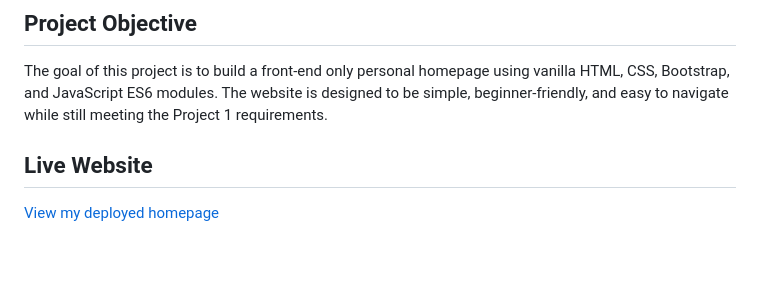
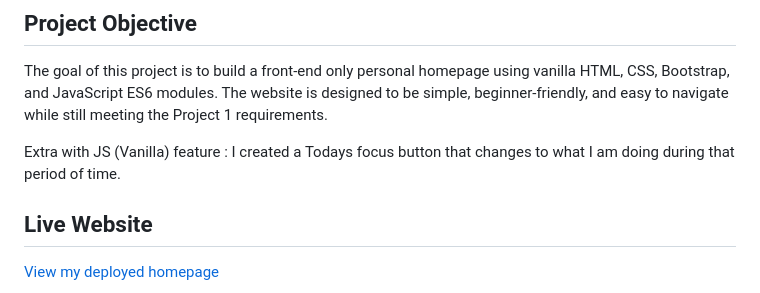
Before and after one commit to NHazelJ/MyHomePage, a Markdown page: README.md, the part around the change. Rendered like a GitHub page; blank space fills up the shorter version.

Commit message:
add documentation of JS vanilla extra feature

```diff
--- a/README.md
+++ b/README.md
@@ -5,6 +5,8 @@ A simple personal homepage created for **CS 5610 Web Development**. This website
 ## Project Objective
 
 The goal of this project is to build a front-end only personal homepage using vanilla HTML, CSS, Bootstrap, and JavaScript ES6 modules. The website is designed to be simple, beginner-friendly, and easy to navigate while still meeting the Project 1 requirements.
+
+Extra with JS (Vanilla) feature : I created a Todays focus button that changes to what I am doing during that period of time.
 
 ## Live Website
 
```
